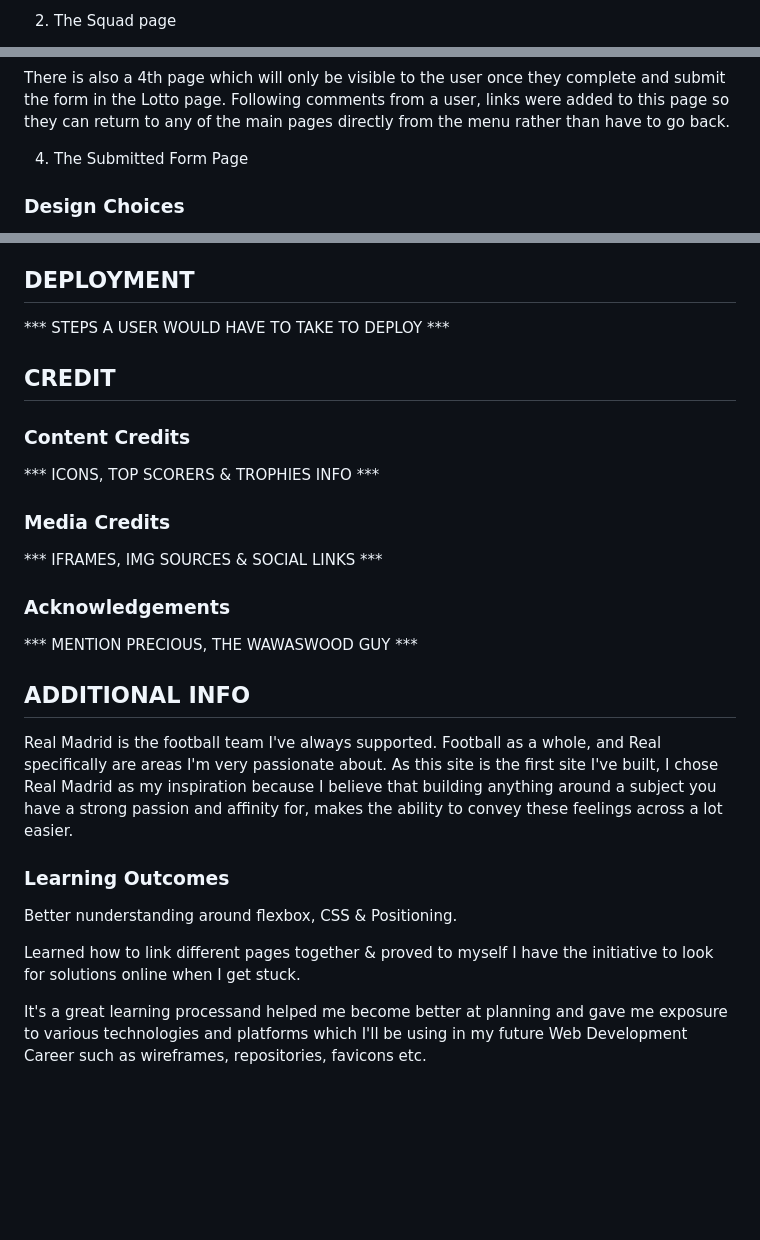
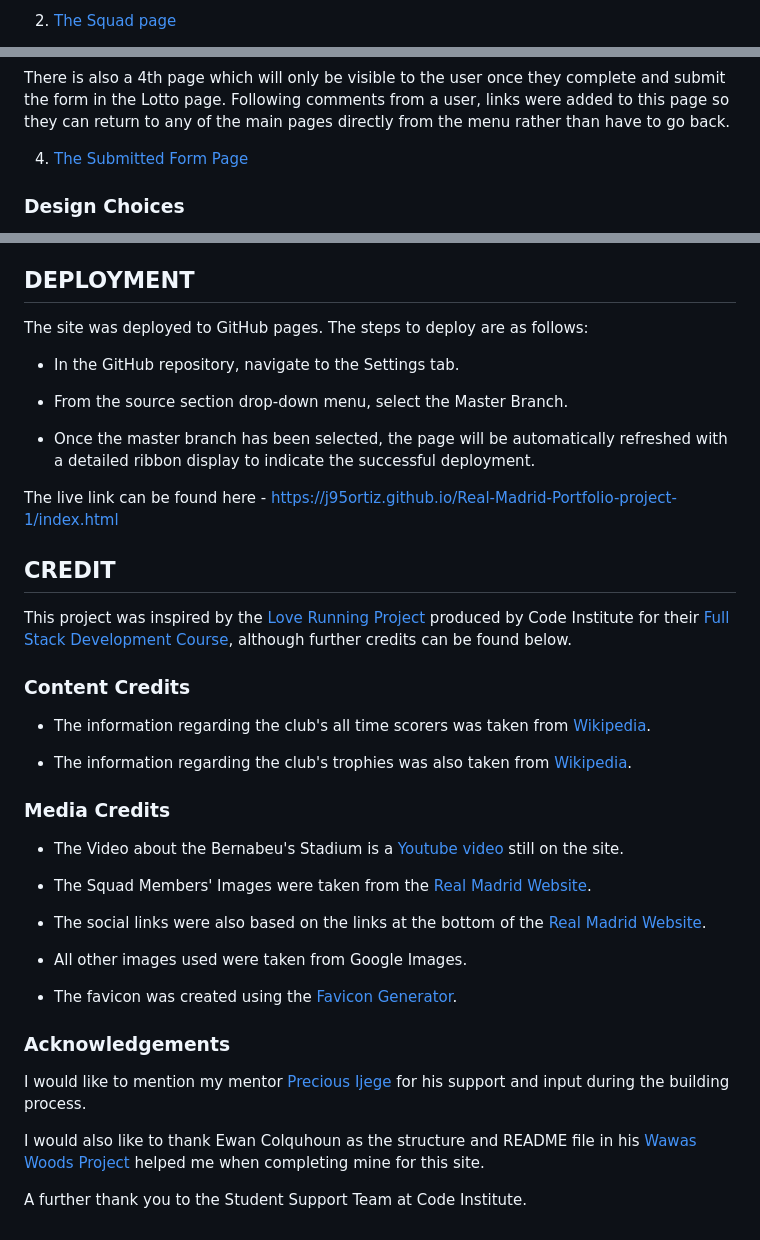
Before and after one commit to J95Ortiz/Portfolio-project-1, a Markdown page: README.md, 3 parts joined by grey strips. Rendered like a GitHub page; blank space fills up the shorter version.

Commit message:
DOCS: Added content to Readme File

```diff
--- a/README.md
+++ b/README.md
@@ -36,3 +36,3 @@ This Real Madrid site is split into 3 main pages:
 
-2. The Squad page
+2. [The Squad page](squad.html)
 
@@ -42,7 +42,7 @@ All of these are accessible for the user regardless on what page of the site the
 
 There is also a 4th page which will only be visible to the user once they complete and submit the form in the Lotto page. Following comments from a user, links were added to this page so they can return to any of the main pages directly from the menu rather than have to go back.
 
-4. The Submitted Form Page
+4. [The Submitted Form Page](submitted_form.html)
 
 ### Design Choices
 
@@ -214,30 +220,42 @@ Initially the link to the Madrid Store linked to the Adidas store instead but wh
 
 ## DEPLOYMENT
 
-*** STEPS A USER WOULD HAVE TO TAKE TO DEPLOY ***
+The site was deployed to GitHub pages. The steps to deploy are as follows:
+
+- In the GitHub repository, navigate to the Settings tab.
+
+- From the source section drop-down menu, select the Master Branch.
+
+- Once the master branch has been selected, the page will be automatically refreshed with a detailed ribbon display to indicate the successful deployment.
+
+The live link can be found here - https://j95ortiz.github.io/Real-Madrid-Portfolio-project-1/index.html
 
 ## CREDIT
 
+This project was inspired by the [Love Running Project](https://github.com/J95Ortiz/Love-Running-Project) produced by Code Institute for their [Full Stack Development Course](https://learn.codeinstitute.net/dashboard), although further credits can be found below.
+
 ### Content Credits
 
-*** ICONS, TOP SCORERS & TROPHIES INFO ***
+- The information regarding the club's all time scorers was taken from [Wikipedia](https://en.wikipedia.org/wiki/List_of_Real_Madrid_CF_records_and_statistics#Goalscorers).
+
+- The information regarding the club's trophies was also taken from [Wikipedia](https://en.wikipedia.org/wiki/List_of_Real_Madrid_CF_records_and_statistics#Honours).
 
 ### Media Credits
 
-*** IFRAMES, IMG SOURCES & SOCIAL LINKS  ***
+- The Video about the Bernabeu's Stadium is a [Youtube video](https://www.youtube.com/watch?v=k6m6h2ukSU0) still on the site.
+
+- The Squad Members' Images were taken from the [Real Madrid Website](https://www.realmadrid.com/en-US/football/first-team/players).
+
+- The social links were also based on the links at the bottom of the [Real Madrid Website](https://www.realmadrid.com/en-US).
+
+- All other images used were taken from Google Images.
+
+- The favicon was created using the [Favicon Generator](https://realfavicongenerator.net/).
 
 ### Acknowledgements
 
-*** MENTION PRECIOUS, THE WAWASWOOD GUY ***
+I would like to mention my mentor [Precious Ijege](https://code-institute-room.slack.com/team/USMD0GEAD) for his support and input during the building process.
 
-## ADDITIONAL INFO
+I would also like to thank Ewan Colquhoun as the structure and README file in his [Wawas Woods Project](https://github.com/EwanColquhoun/wawaswoods) helped me when completing mine for this site.
 
-Real Madrid is the football team I've always supported. Football as a whole, and Real specifically are areas I'm very passionate about. As this site is the first site I've built, I chose Real Madrid as my inspiration because I believe that building anything around a subject you have a strong passion and affinity for, makes the ability to convey these feelings across a lot easier.
-
-### Learning Outcomes
-
-Better nunderstanding around flexbox, CSS & Positioning.
-
-Learned how to link different pages together & proved to myself I have the initiative to look for solutions online when I get stuck.
-
-It's a great learning processand helped me become better at planning and gave me exposure to various technologies and platforms which I'll be using in my future Web Development Career such as wireframes, repositories, favicons etc.
+A further thank you to the Student Support Team at Code Institute.
```
Also changed, not shown: other parts of README.md (+8 -2 lines).
